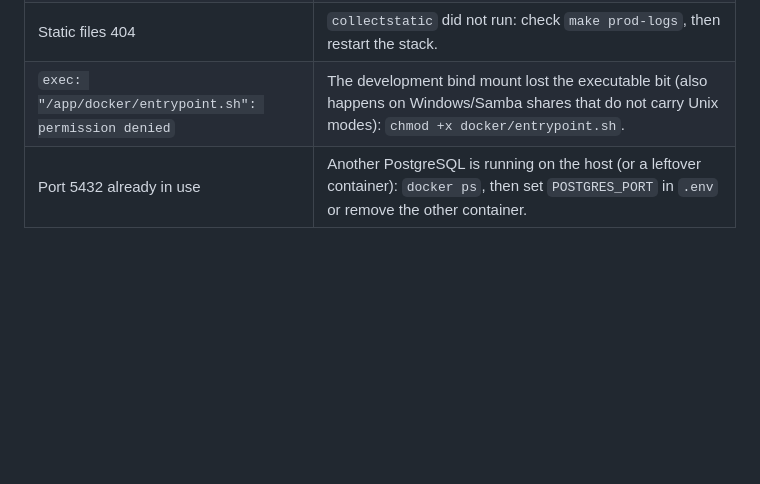
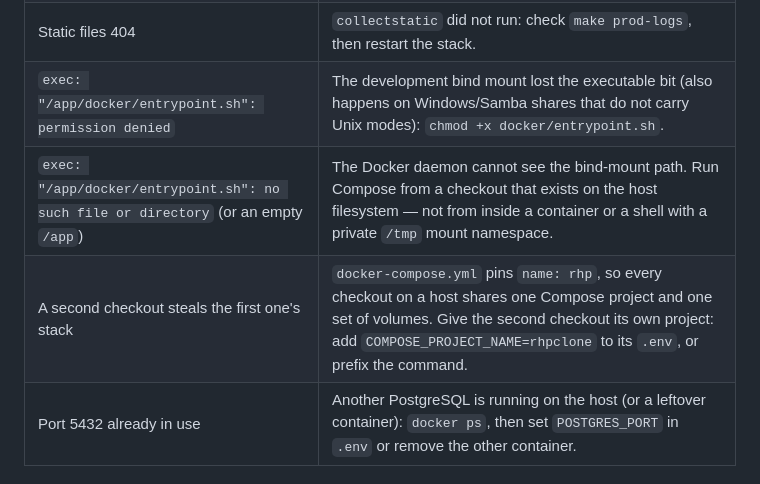
Before and after one commit to ahunter787/Robert-Hunter-Properties, a Markdown page: docs/deployment.md, the part around the change. Rendered like a GitHub page; blank space fills up the shorter version.

```diff
--- a/docs/deployment.md
+++ b/docs/deployment.md
@@ -125,4 +125,6 @@ retention, encryption, and a documented disaster-recovery procedure.
 | CSRF failure on sign-in | Hostname missing from `DJANGO_CSRF_TRUSTED_ORIGINS` (scheme included). |
 | Static files 404 | `collectstatic` did not run: check `make prod-logs`, then restart the stack. |
 | `exec: "/app/docker/entrypoint.sh": permission denied` | The development bind mount lost the executable bit (also happens on Windows/Samba shares that do not carry Unix modes): `chmod +x docker/entrypoint.sh`. |
+| `exec: "/app/docker/entrypoint.sh": no such file or directory` (or an empty `/app`) | The Docker daemon cannot see the bind-mount path. Run Compose from a checkout that exists on the host filesystem — not from inside a container or a shell with a private `/tmp` mount namespace. |
+| A second checkout steals the first one's stack | `docker-compose.yml` pins `name: rhp`, so every checkout on a host shares one Compose project and one set of volumes. Give the second checkout its own project: add `COMPOSE_PROJECT_NAME=rhpclone` to its `.env`, or prefix the command. |
 | Port 5432 already in use | Another PostgreSQL is running on the host (or a leftover container): `docker ps`, then set `POSTGRES_PORT` in `.env` or remove the other container. |
```
Also changed, not shown: docs/roadmap.md (+3 -1 lines).
